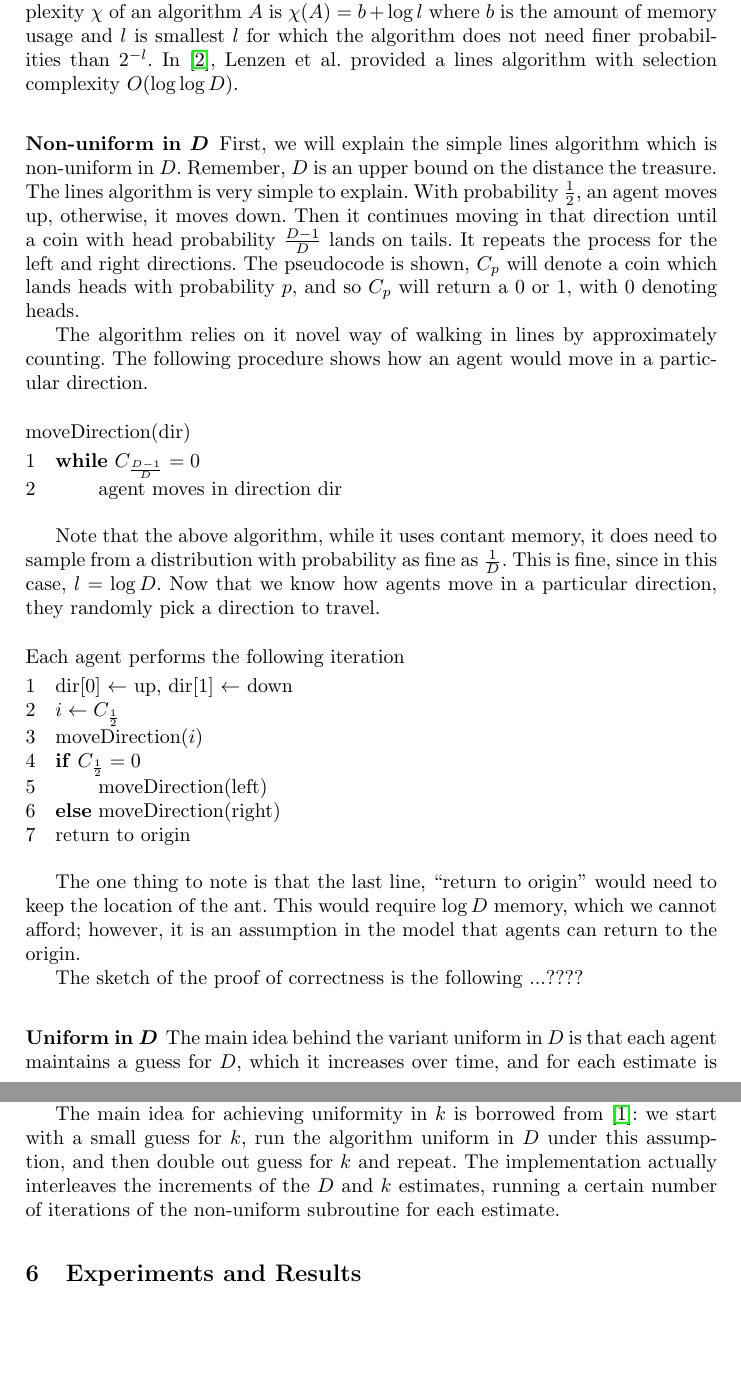
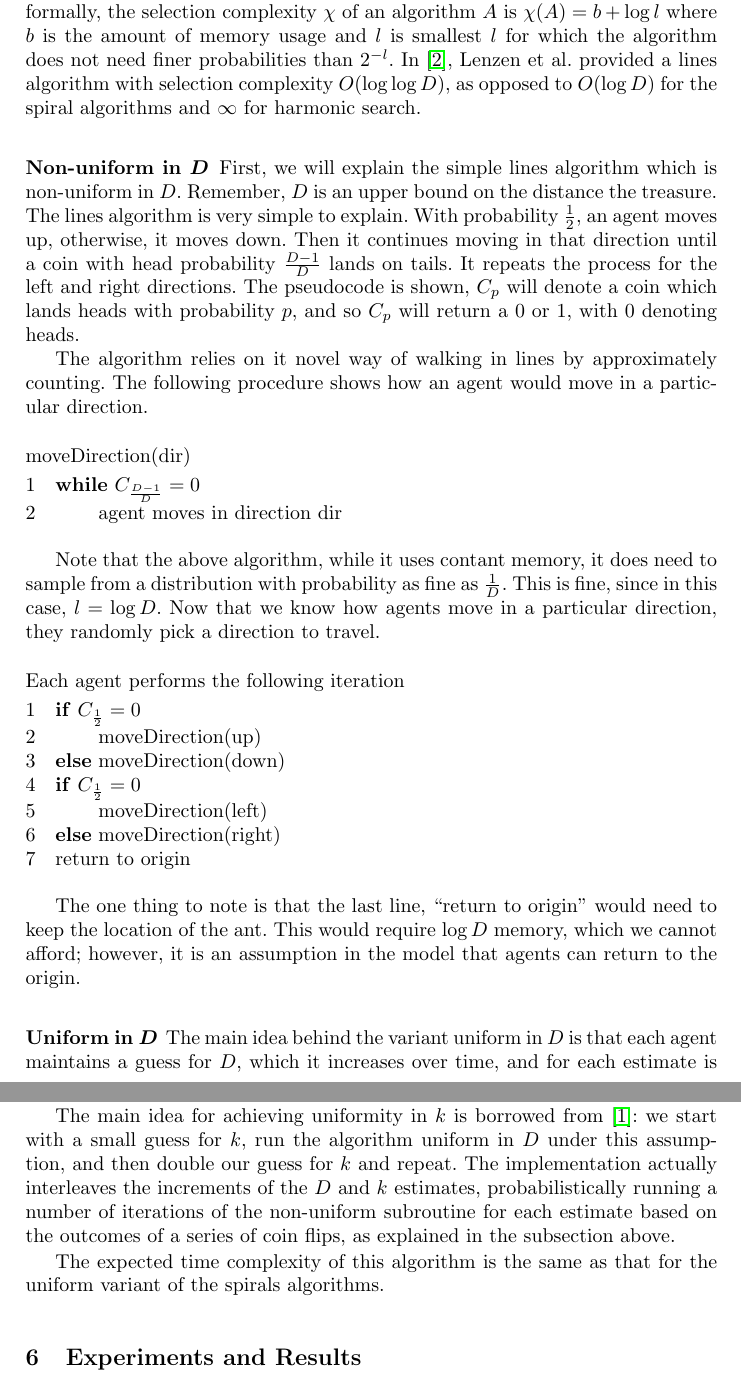
Before and after one commit to erikwaing/6.851-Ants, a LaTeX thesis (paper/draft.tex): two parts of pages 5 and 6 of 12, joined at a grey line, cut so that both start at the same text, the shorter picture padded with empty space. Compiled offline with pdfLaTeX.

Commit message:
revised sections 3-5

```diff
--- a/paper/draft.tex
+++ b/paper/draft.tex
@@ -142,7 +142,7 @@ Let $\delta \in (0,0.8]$. For every $\epsilon > 0$, there exists a positive real
 \section{Lines Algorithms}
 \label{lines}
 
-The lines algorithm is the study of \cite{lenzen2014trade}, where they cover a lines algorithm which is non-uniform in $D$ and non-uniform in $k$. We use the ideas of \cite{feinerman2012collaborative} to design a lines algorithm which is uniform in both $k$ and $D$. The lines algorithm has many optimizations since \cite{lenzen2014trade} are trying to reduce \emph{selection complexity}. Selection complexity is a metric which measures how likely an algorithm is to occur naturally in nature. Of course, this notion is very vague, but formally, the selection complexity $\chi$ of an algorithm $A$ is $\chi(A) = b + \log l$ where $b$ is the amount of memory usage and $l$ is smallest $l$ for which the algorithm does not need finer probabilities than $2^{-l}$. In \cite{lenzen2014trade}, Lenzen et al. provided a lines algorithm with selection complexity $O(\log \log D)$.
+The lines algorithm is the study of \cite{lenzen2014trade}, where they cover a lines algorithm that is non-uniform in $D$ and one that is uniform in $D$ but non-uniform in $k$. We use the ideas of \cite{feinerman2012collaborative} to design a lines algorithm which is uniform in both $k$ and $D$. The lines algorithm has many optimizations since \cite{lenzen2014trade} are trying to reduce \emph{selection complexity}. Selection complexity is a metric which measures how likely an algorithm is to occur in nature. Of course, this notion is very vague, but formally, the selection complexity $\chi$ of an algorithm $A$ is $\chi(A) = b + \log l$ where $b$ is the amount of memory usage and $l$ is smallest $l$ for which the algorithm does not need finer probabilities than $2^{-l}$. In \cite{lenzen2014trade}, Lenzen et al. provided a lines algorithm with selection complexity $O(\log \log D)$, as opposed to $O(\log D)$ for the spiral algorithms and $\infty$ for harmonic search.
 
 \subsubsection{Non-uniform in $D$} First, we will explain the simple lines algorithm which is non-uniform in $D$. Remember, $D$ is an upper bound on the distance the treasure. The lines algorithm is very simple to explain. With probability $\frac{1}{2}$, an agent moves up, otherwise, it moves down. Then it continues moving in that direction until a coin with head probability $\frac{D-1}{D}$ lands on tails. It repeats the process for the left and right directions. The pseudocode is shown, $C_p$ will denote a coin which lands heads with probability $p$, and so $C_p$ will return a 0 or 1, with 0 denoting heads.
 
@@ -159,9 +159,9 @@ Now that we know how agents move in a particular direction, they randomly pick a
 
 \begin{codebox}
 \Procname{Each agent performs the following iteration}
-\li dir[0] $\leftarrow$ up, dir[1] $\leftarrow$ down
-\li $i \leftarrow C_{\frac{1}{2}}$
-\li moveDirection($i$)
+\li \If $C_{\frac{1}{2}} = 0$ \Then
+\li moveDirection(up)
+\li \Else moveDirection(down) \End
 \li \If $C_{\frac{1}{2}} = 0$ \Then
 \li moveDirection(left)
 \li \Else moveDirection(right) \End \End
@@ -169,9 +169,6 @@ Now that we know how agents move in a particular direction, they randomly pick a
 \end{codebox}
 
 The one thing to note is that the last line, ``return to origin" would need to keep the location of the ant. This would require $\log D$ memory, which we cannot afford; however, it is an assumption in the model that agents can return to the origin.
-
-% TO DO
-The sketch of the proof of correctness is the following ...????
 
 \subsubsection{Uniform in $D$}
 
@@ -185,7 +182,9 @@ This algorithm matches, in expectation, the lower bound of $O(D + \frac{D^2}{k})
 
 Since we ultimately want to compare the algorithms discussed via simulations, we felt it was necessary to extend the lines algorithms with a variant uniform in $k$, which we could then compare with the uniform spiral algorithm and harmonic search.
 
-The main idea for achieving uniformity in $k$ is borrowed from \cite{feinerman2012collaborative}: we start with a small guess for $k$, run the algorithm uniform in $D$ under this assumption, and then double out guess for $k$ and repeat. The implementation actually interleaves the increments of the $D$ and $k$ estimates, running a certain number of iterations of the non-uniform subroutine for each estimate.
+The main idea for achieving uniformity in $k$ is borrowed from \cite{feinerman2012collaborative}: we start with a small guess for $k$, run the algorithm uniform in $D$ under this assumption, and then double our guess for $k$ and repeat. The implementation actually interleaves the increments of the $D$ and $k$ estimates, probabilistically running a number of iterations of the non-uniform subroutine for each estimate based on the outcomes of a series of coin flips, as explained in the subsection above.
+
+The expected time complexity of this algorithm is the same as that for the uniform variant of the spirals algorithms.
 
 
 \section{Experiments and Results}
```
Also changed, not shown: paper/draft.tex (6 more changed lines).
